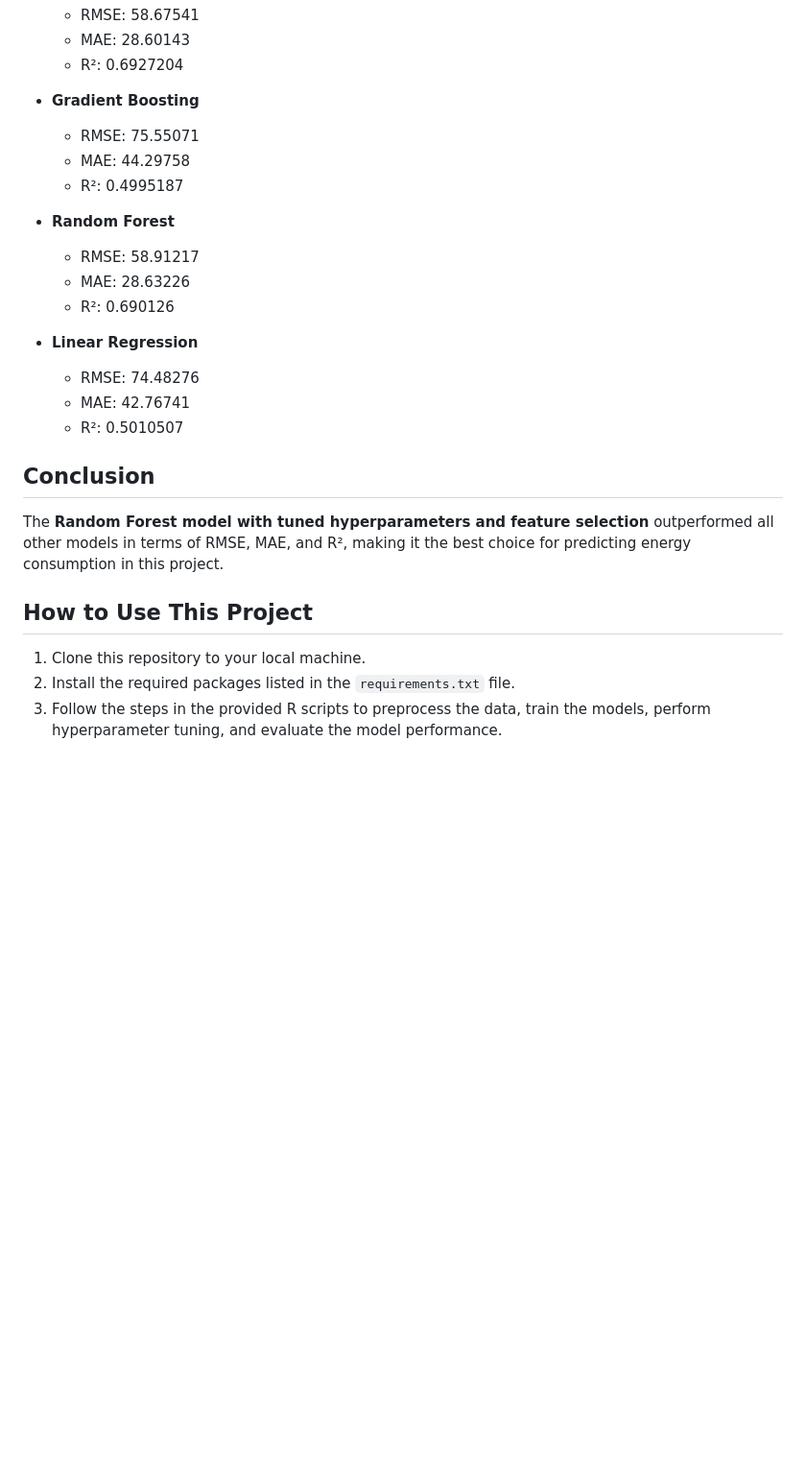
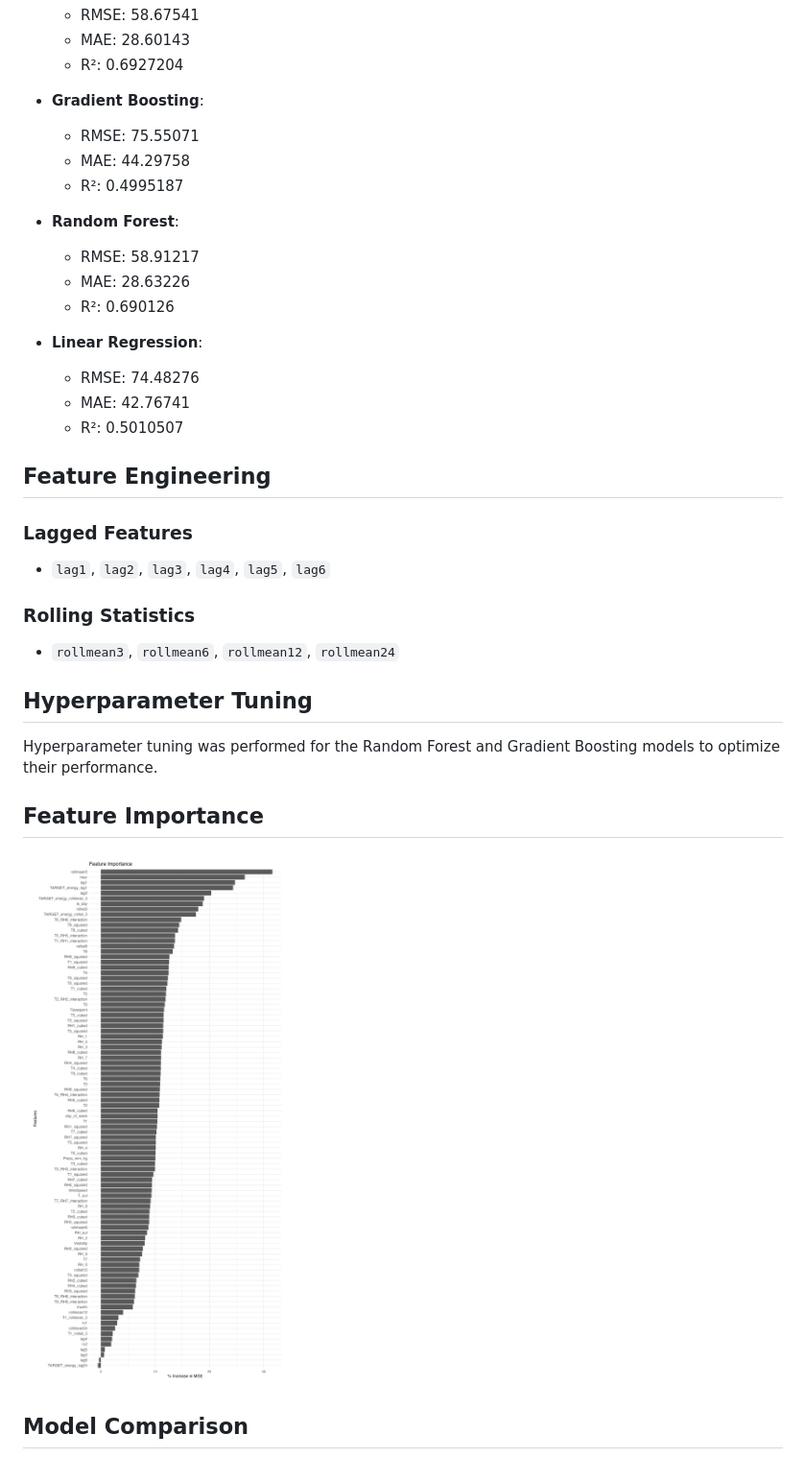
Before and after one commit to Surender07/Energy-Prediction-Analysis, a Markdown page: README.md, the part around the change printed below. Shown: that part at 96% size. GitHub-like rendering; pictures changed too: Graphs/feature_importance_plot.png; blank space fills up the shorter version.

```diff
--- a/README.md
+++ b/README.md
@@ -88,27 +46,38 @@ Here are the performance metrics for all the models tested:
   - MAE: 28.60143
   - R²: 0.6927204
 
-- **Gradient Boosting**
+- **Gradient Boosting**:
   - RMSE: 75.55071
   - MAE: 44.29758
   - R²: 0.4995187
 
-- **Random Forest**
+- **Random Forest**:
   - RMSE: 58.91217
   - MAE: 28.63226
   - R²: 0.690126
 
-- **Linear Regression**
+- **Linear Regression**:
   - RMSE: 74.48276
   - MAE: 42.76741
   - R²: 0.5010507
 
-## Conclusion
+## Feature Engineering
 
-The **Random Forest model with tuned hyperparameters and feature selection** outperformed all other models in terms of RMSE, MAE, and R², making it the best choice for predicting energy consumption in this project.
+### Lagged Features
 
-## How to Use This Project
+- `lag1`, `lag2`, `lag3`, `lag4`, `lag5`, `lag6`
 
-1. Clone this repository to your local machine.
-2. Install the required packages listed in the `requirements.txt` file.
-3. Follow the steps in the provided R scripts to preprocess the data, train the models, perform hyperparameter tuning, and evaluate the model performance.
+### Rolling Statistics
+
+- `rollmean3`, `rollmean6`, `rollmean12`, `rollmean24`
+
+## Hyperparameter Tuning
+
+Hyperparameter tuning was performed for the Random Forest and Gradient Boosting models to optimize their performance.
+
+## Feature Importance
+
+![Feature Importance](Graphs/feature_importance_plot.png)
+
+## Model Comparison
+
```
Also changed, not shown: other parts of README.md (+81 -58 lines), 1 other file.
